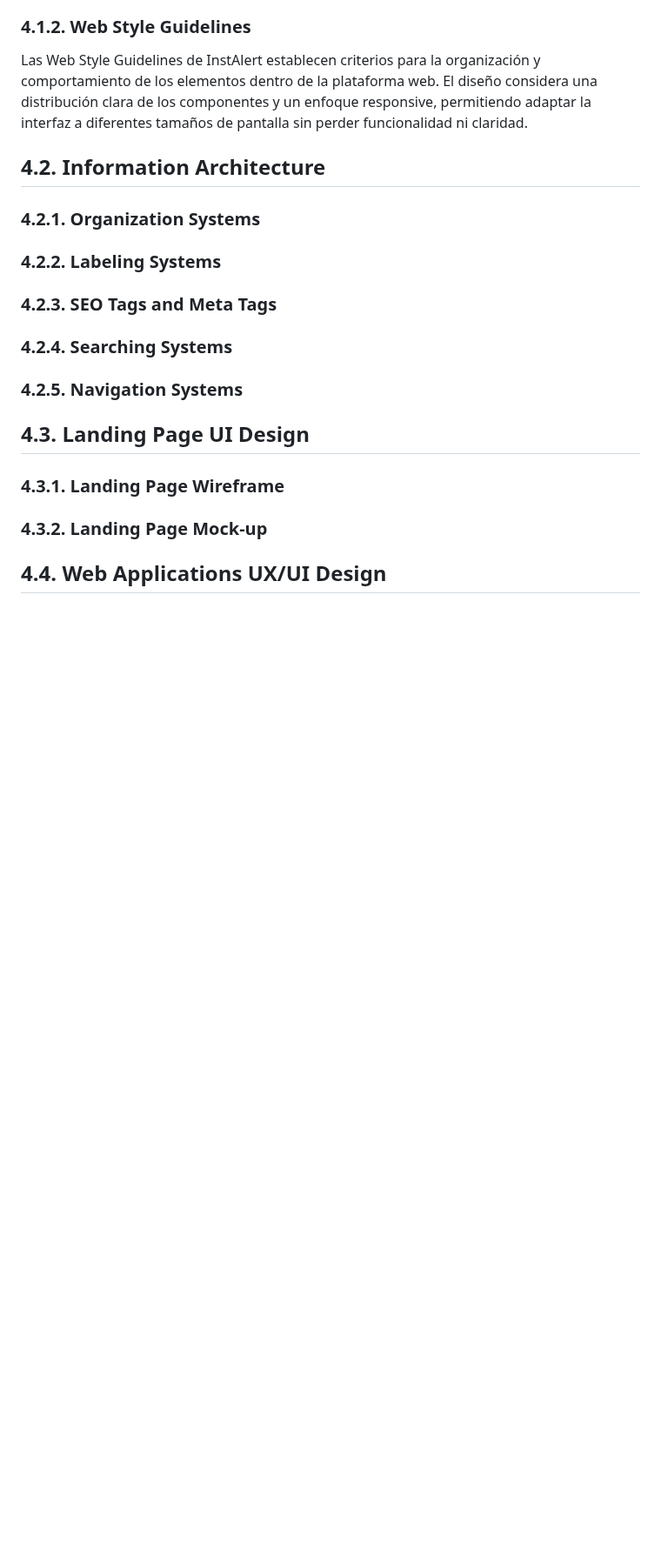
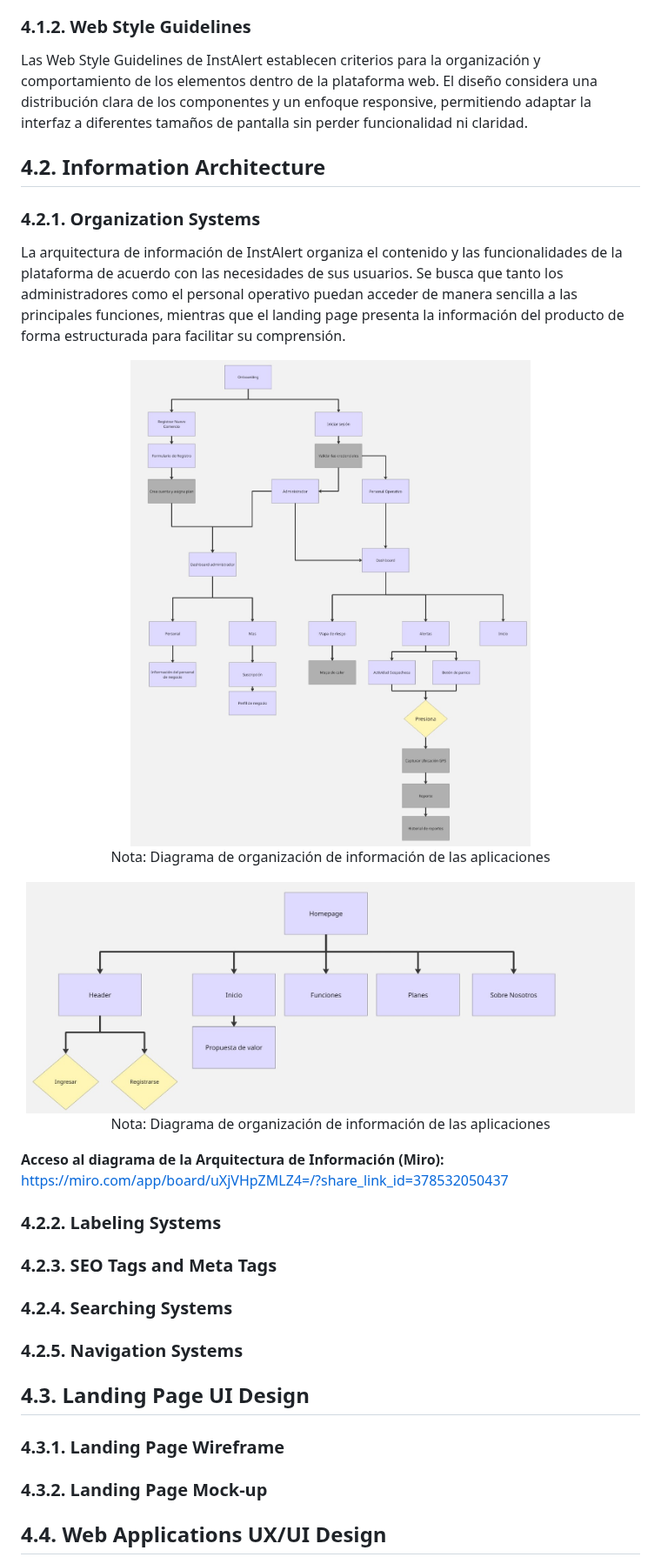
Before and after one commit to LosIncreiblesCorp/losIncreibles-project-report, a Markdown page: docs/chapter4.md, the part around the change. Shown at 87% size. GitHub-like rendering; pictures changed too: assets/Chapter4/Diagrama de organización de información de las aplicaciones.png (added), assets/Chapter4/Diagrama de organización de información del landing page.png (added); blank space fills up the shorter version.

Commit message:
docs(chapter4): add organization systems diagrams and miro link

```diff
--- a/docs/chapter4.md
+++ b/docs/chapter4.md
@@ -115,6 +115,21 @@ Las Web Style Guidelines de InstAlert establecen criterios para la organización
 
 ### 4.2.1. Organization Systems
 
+La arquitectura de información de InstAlert organiza el contenido y las funcionalidades de la plataforma de acuerdo con las necesidades de sus usuarios. Se busca que tanto los administradores como el personal operativo puedan acceder de manera sencilla a las principales funciones, mientras que el landing page presenta la información del producto de forma estructurada para facilitar su comprensión.
+
+<p align="center">
+  <img src="../assets/Chapter4/Diagrama de organización de información de las aplicaciones.png" alt="Diagrama organizacional apps" width="700"><br>
+  Nota: Diagrama de organización de información de las aplicaciones
+</p>
+
+<p align="center">
+  <img src="../assets/Chapter4/Diagrama de organización de información del landing page.png" alt="Diagrama organizacional lading page" width="700"><br>
+  Nota: Diagrama de organización de información de las aplicaciones
+</p>
+
+**Acceso al diagrama de la Arquitectura de Información (Miro):**
+https://miro.com/app/board/uXjVHpZMLZ4=/?share_link_id=378532050437
+
 ### 4.2.2. Labeling Systems
 
 ### 4.2.3. SEO Tags and Meta Tags
```
Also changed, not shown: assets/Chapter4/Labeling de las Aplicaciones (Móvil y Web).png (added), assets/Chapter4/Labeling del Landing Page.png (added).
